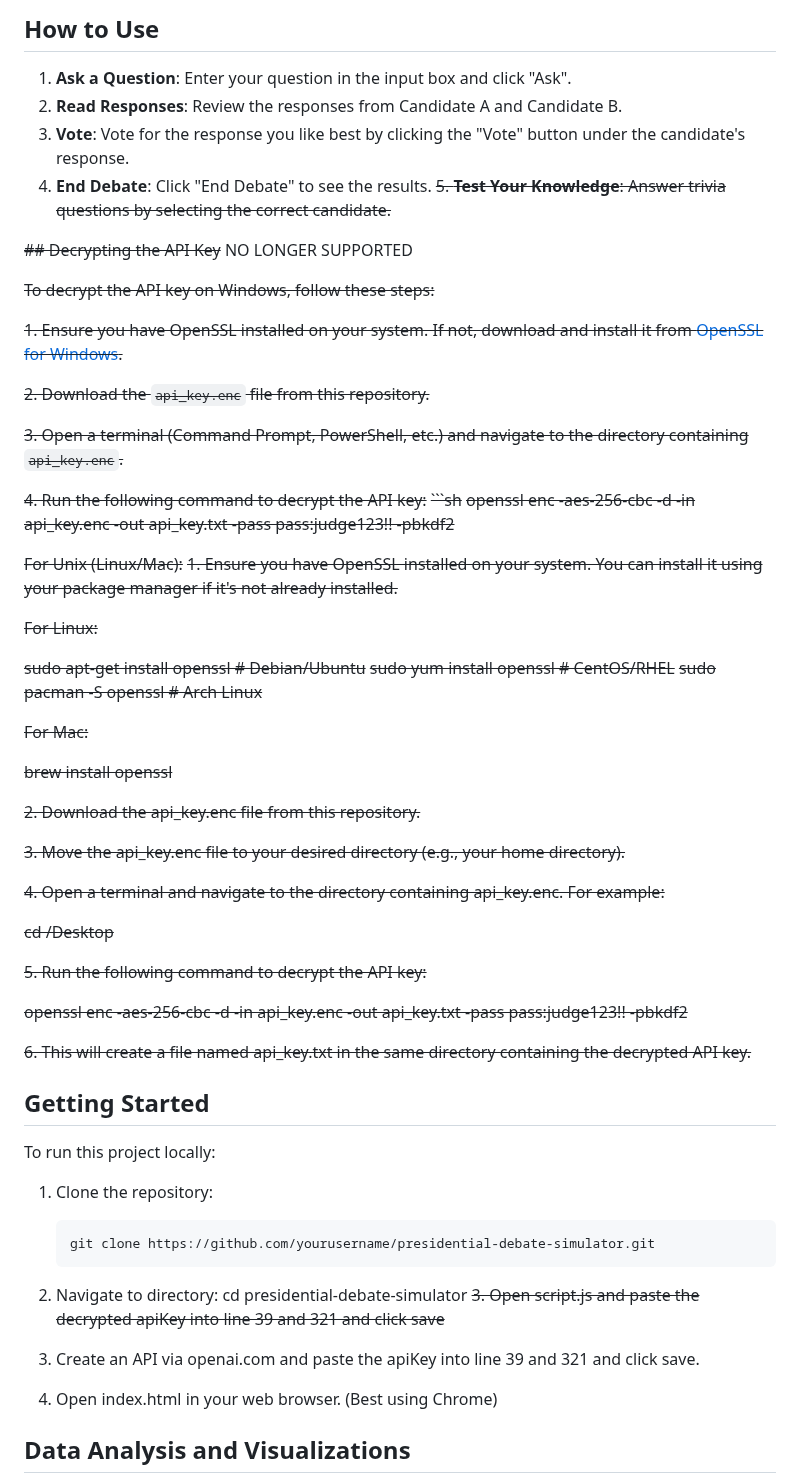
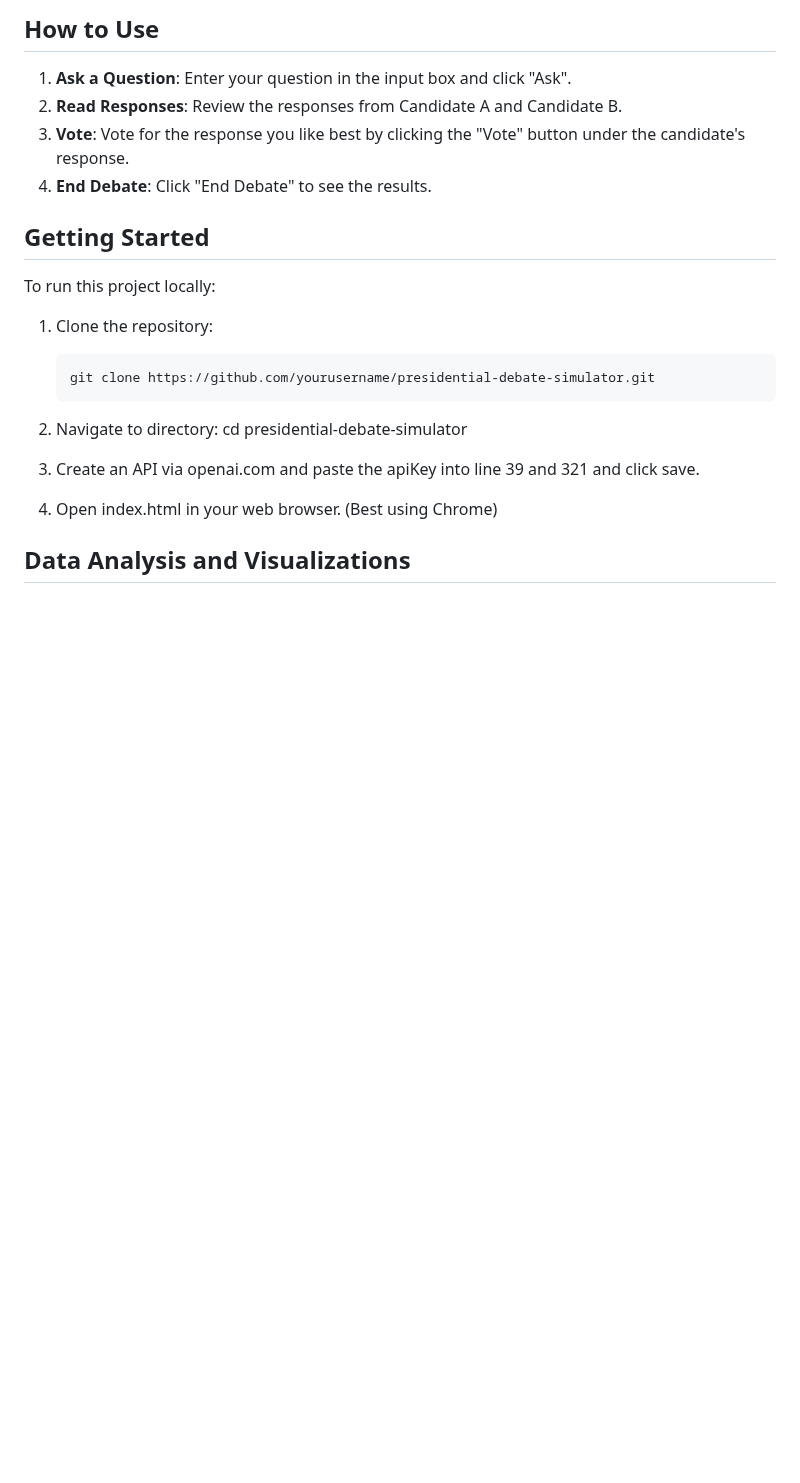
Before and after one commit to RedParrotBerkeley/presidential_debate_app, a Markdown page: README.md, the part around one of its changes. Rendered like a GitHub page; blank space fills up the shorter version.

Commit message:
small cleanup of README

````diff
--- a/README.md
+++ b/README.md
@@ -21,49 +21,6 @@ The **Presidential Debate Simulator** is an interactive web application designed
 2. **Read Responses**: Review the responses from Candidate A and Candidate B.
 3. **Vote**: Vote for the response you like best by clicking the "Vote" button under the candidate's response.
 4. **End Debate**: Click "End Debate" to see the results.
-~~5. **Test Your Knowledge**: Answer trivia questions by selecting the correct candidate.~~
-
-~~## Decrypting the API Key~~ NO LONGER SUPPORTED
-
-~~To decrypt the API key on Windows, follow these steps:~~
-
-~~1. Ensure you have OpenSSL installed on your system. If not, download and install it from [OpenSSL for Windows](https://slproweb.com/products/Win32OpenSSL.html).~~
-
-~~2. Download the `api_key.enc` file from this repository.~~
-
-~~3. Open a terminal (Command Prompt, PowerShell, etc.) and navigate to the directory containing `api_key.enc`.~~
-
-~~4. Run the following command to decrypt the API key:~~
-~~```sh~~
-   ~~openssl enc -aes-256-cbc -d -in api_key.enc -out api_key.txt -pass pass:judge123!! -pbkdf2~~
-
-~~For Unix (Linux/Mac):~~
-~~1. Ensure you have OpenSSL installed on your system. You can install it using your package manager if it's not already installed.~~
-
-~~For Linux:~~
-
-~~sudo apt-get install openssl  # Debian/Ubuntu~~
-~~sudo yum install openssl      # CentOS/RHEL~~
-~~sudo pacman -S openssl        # Arch Linux~~
-
-~~For Mac:~~
-
-~~brew install openssl~~
-
-~~2. Download the api_key.enc file from this repository.~~
-
-~~3. Move the api_key.enc file to your desired directory (e.g., your home directory).~~
-
-~~4. Open a terminal and navigate to the directory containing api_key.enc. For example:~~
-
-~~cd /Desktop~~
-
-~~5. Run the following command to decrypt the API key:~~
-
-~~openssl enc -aes-256-cbc -d -in api_key.enc -out api_key.txt -pass pass:judge123!! -pbkdf2~~
-
-~~6. This will create a file named api_key.txt in the same directory containing the decrypted API key.~~
-
 
 ## Getting Started
 
@@ -74,7 +31,6 @@ To run this project locally:
    git clone https://github.com/yourusername/presidential-debate-simulator.git
 2. Navigate to directory:
    cd presidential-debate-simulator
-~~3. Open script.js and paste the decrypted apiKey into line 39 and 321 and click save~~
 3. Create an API via openai.com and paste the apiKey into line 39 and 321 and click save.
 
 4. Open index.html in your web browser. (Best using Chrome)
````
Also changed, not shown: other parts of README.md (+9 -0 lines).
